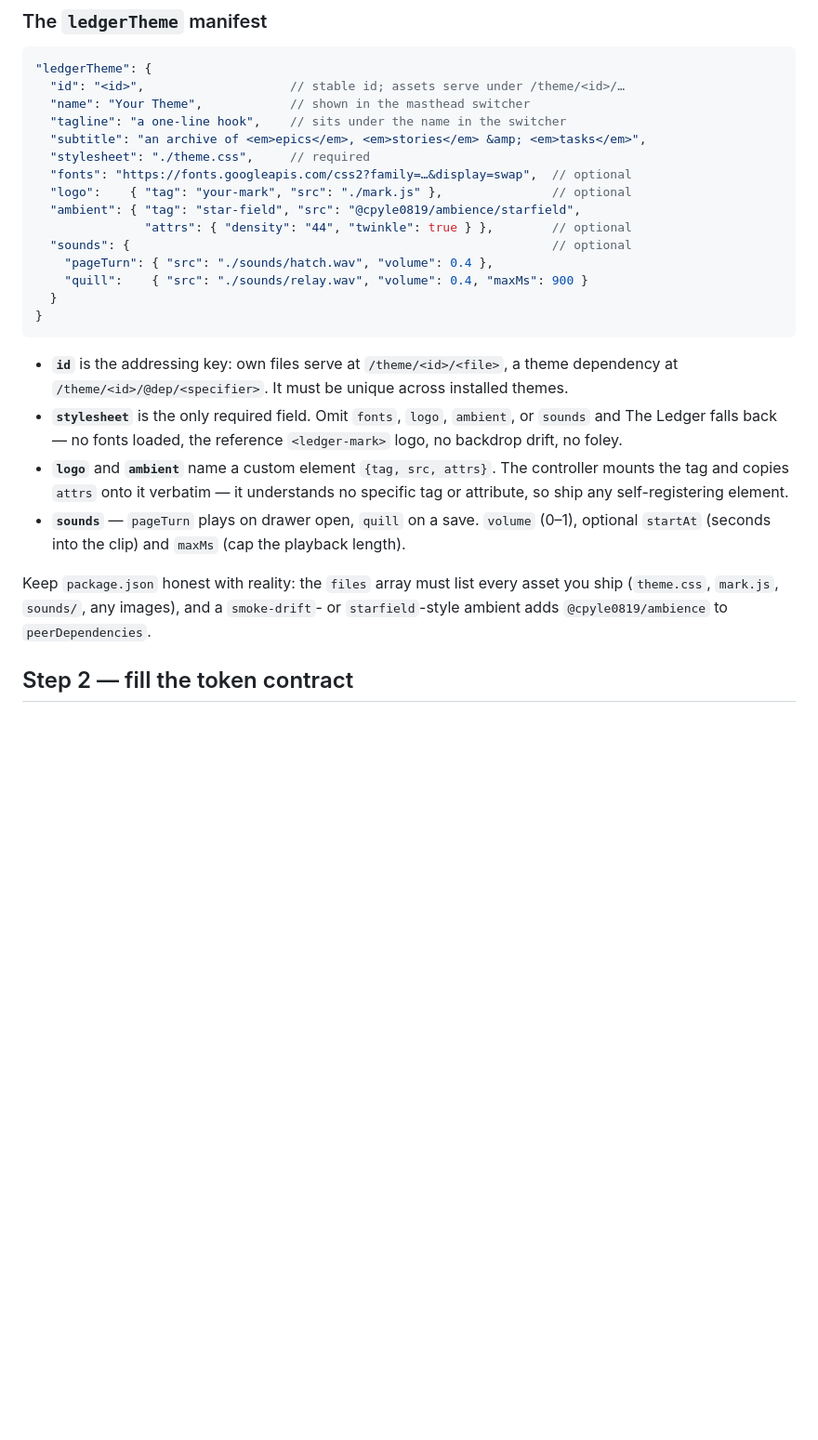
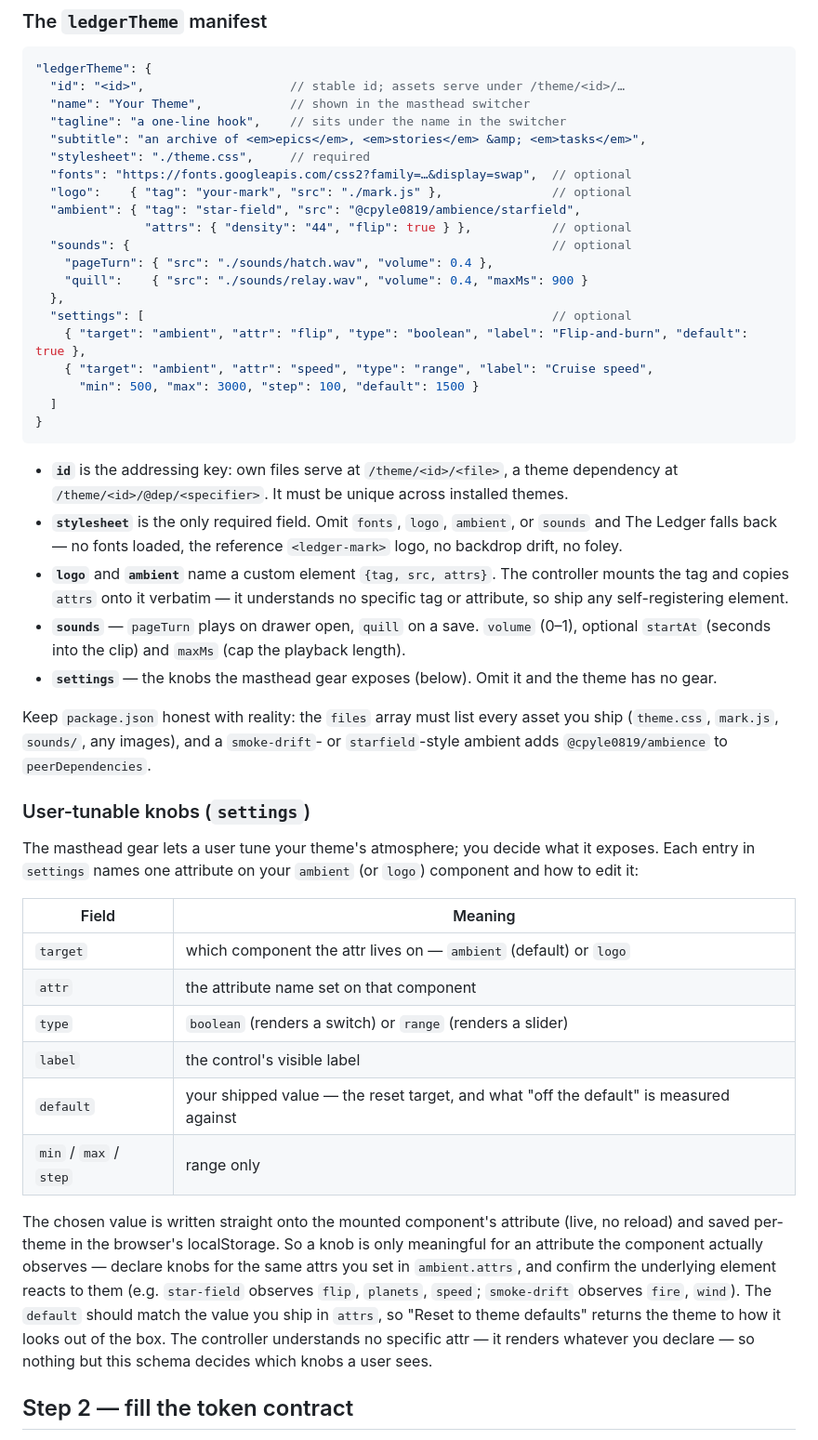
Before and after one commit to cpyle0819/the-ledger, a Markdown page: THEMES.md, the part around the change. Shown at 93% size. Rendered like a GitHub page; blank space fills up the shorter version.

Commit message:
docs: document the theme settings schema in THEMES.md
Add the settings knob reference (target/attr/type/label/default/min-max-step)
and fix the stale ambient example (drift/twinkle -> density/flip).

````diff
--- a/THEMES.md
+++ b/THEMES.md
@@ -111,11 +111,16 @@ fill the `ledgerTheme` block.
   "fonts": "https://fonts.googleapis.com/css2?family=…&display=swap",  // optional
   "logo":    { "tag": "your-mark", "src": "./mark.js" },               // optional
   "ambient": { "tag": "star-field", "src": "@cpyle0819/ambience/starfield",
-               "attrs": { "density": "44", "twinkle": true } },        // optional
+               "attrs": { "density": "44", "flip": true } },           // optional
   "sounds": {                                                          // optional
     "pageTurn": { "src": "./sounds/hatch.wav", "volume": 0.4 },
     "quill":    { "src": "./sounds/relay.wav", "volume": 0.4, "maxMs": 900 }
-  }
+  },
+  "settings": [                                                        // optional
+    { "target": "ambient", "attr": "flip", "type": "boolean", "label": "Flip-and-burn", "default": true },
+    { "target": "ambient", "attr": "speed", "type": "range", "label": "Cruise speed",
+      "min": 500, "max": 3000, "step": 100, "default": 1500 }
+  ]
 }
 ```
 
@@ -131,10 +136,37 @@ fill the `ledgerTheme` block.
 - **`sounds`** — `pageTurn` plays on drawer open, `quill` on a save. `volume`
   (0–1), optional `startAt` (seconds into the clip) and `maxMs` (cap the
   playback length).
+- **`settings`** — the knobs the masthead gear exposes (below). Omit it and the
+  theme has no gear.
 
 Keep `package.json` honest with reality: the `files` array must list every asset
 you ship (`theme.css`, `mark.js`, `sounds/`, any images), and a `smoke-drift`- or
 `starfield`-style ambient adds `@cpyle0819/ambience` to `peerDependencies`.
+
+### User-tunable knobs (`settings`)
+
+The masthead gear lets a user tune your theme's atmosphere; you decide what it
+exposes. Each entry in `settings` names one attribute on your `ambient` (or
+`logo`) component and how to edit it:
+
+| Field | Meaning |
+|---|---|
+| `target` | which component the attr lives on — `ambient` (default) or `logo` |
+| `attr` | the attribute name set on that component |
+| `type` | `boolean` (renders a switch) or `range` (renders a slider) |
+| `label` | the control's visible label |
+| `default` | your shipped value — the reset target, and what "off the default" is measured against |
+| `min` / `max` / `step` | range only |
+
+The chosen value is written straight onto the mounted component's attribute
+(live, no reload) and saved per-theme in the browser's localStorage. So a knob is
+only meaningful for an attribute the component actually observes — declare knobs
+for the same attrs you set in `ambient.attrs`, and confirm the underlying element
+reacts to them (e.g. `star-field` observes `flip`, `planets`, `speed`;
+`smoke-drift` observes `fire`, `wind`). The `default` should match the value you
+ship in `attrs`, so "Reset to theme defaults" returns the theme to how it looks
+out of the box. The controller understands no specific attr — it renders whatever
+you declare — so nothing but this schema decides which knobs a user sees.
 
 ## Step 2 — fill the token contract
 
````
